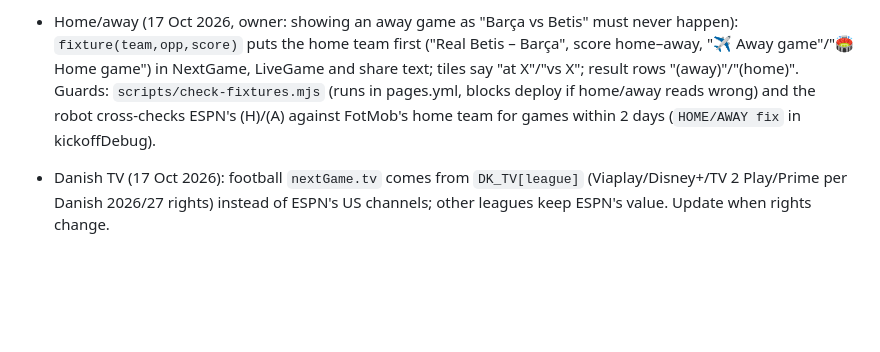
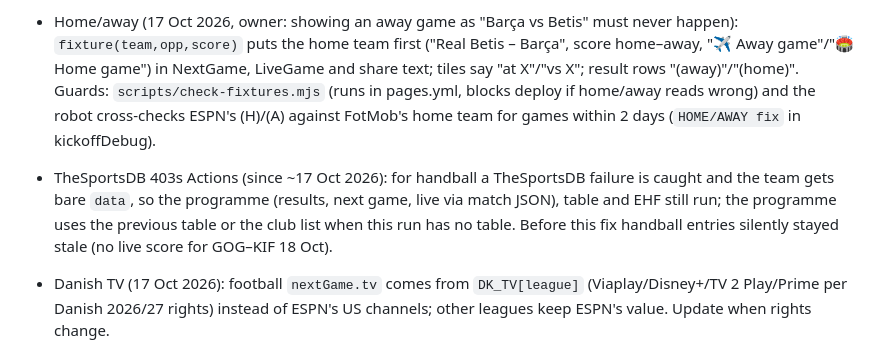
Before and after one commit to tinerc2-jpg/My-Sports-Hub, a Markdown page: CLAUDE.md, the part around the change. Rendered like a GitHub page; blank space fills up the shorter version.

Commit message:
Notes: handball without TheSportsDB (#111)
Claude-Session: https://claude.ai/code/session_01L2dCKm6jtM6QKvfDByJ334

Co-authored-by: Claude <noreply@anthropic.com>

```diff
--- a/CLAUDE.md
+++ b/CLAUDE.md
@@ -35,6 +35,7 @@ Single-file web app (`index.html`): a landing page plus a React 18 fan dashboard
 - Correct kick-off times matter most to the owner. Robot checks football kick-offs within 2 days against FotMob `api/data/matches?date=` (`fotmobKickoff`, both team names must match; TheSportsDB 403s Actions) and ESPN games within 4 days against the league scoreboard; a differing time wins (logged `kick-off fix …` / `kick-off ok …`). ESPN had Betis–Barça 17 Oct at 16:00 UTC in all its APIs, real 16:30 (FotMob right). Misses go to `live.json.kickoffDebug`. Probed 17 Oct from Actions: BT, Ekstra Bladet, TV 2 Sport, Disney+, DR, Viaplay, Prime, tvguide.dk give no usable match times (404/403 or app-rendered); tvtid.tv2.dk loads but its programme data comes from an app bundle; guessed tvtid-api endpoints 404 (not built).
 - Tennis times (17 Oct 2026): ESPN gives midnight US Eastern (04:00/05:00 UTC) or `timeValid:false` when the court time isn't set yet → `nextGame.tba` (time "–", date only, no start reminder, no live window).
 - Home/away (17 Oct 2026, owner: showing an away game as "Barça vs Betis" must never happen): `fixture(team,opp,score)` puts the home team first ("Real Betis – Barça", score home–away, "✈️ Away game"/"🏟️ Home game") in NextGame, LiveGame and share text; tiles say "at X"/"vs X"; result rows "(away)"/"(home)". Guards: `scripts/check-fixtures.mjs` (runs in pages.yml, blocks deploy if home/away reads wrong) and the robot cross-checks ESPN's (H)/(A) against FotMob's home team for games within 2 days (`HOME/AWAY fix` in kickoffDebug).
+- TheSportsDB 403s Actions (since ~17 Oct 2026): for handball a TheSportsDB failure is caught and the team gets bare `data`, so the programme (results, next game, live via match JSON), table and EHF still run; the programme uses the previous table or the club list when this run has no table. Before this fix handball entries silently stayed stale (no live score for GOG–KIF 18 Oct).
 - Danish TV (17 Oct 2026): football `nextGame.tv` comes from `DK_TV[league]` (Viaplay/Disney+/TV 2 Play/Prime per Danish 2026/27 rights) instead of ESPN's US channels; other leagues keep ESPN's value. Update when rights change.
 - Times (17 Oct 2026): `fmtDay`/`fmtShort`/`fmtTime` always use `TZ` = Europe/Copenhagen (CET/CEST), so the robot (UTC) and phones in other time zones show Danish time; reminders/Trav already did.
 - Colours (owner's choice, 14 Oct 2026): **navy + pink** everywhere. Landing `:root`: `--bg:#0f1b33`, nav `rgba(10,19,38,.94)`, accent `#e8409a`. Dashboard (inline styles in `mountApp`): page `#0f1b33`, header `#0a1326`, modals `#16264a`, accent `#e8409a` for backgrounds/borders only (white text on accent buttons); pink *text* uses the lighter `#ff9fd0` for readability on navy, higher-contrast text (labels at opacity .7–.8, secondary text `#d5deee`). Icon background is a navy gradient (`#1d3360`→`#0a1326`).
```
